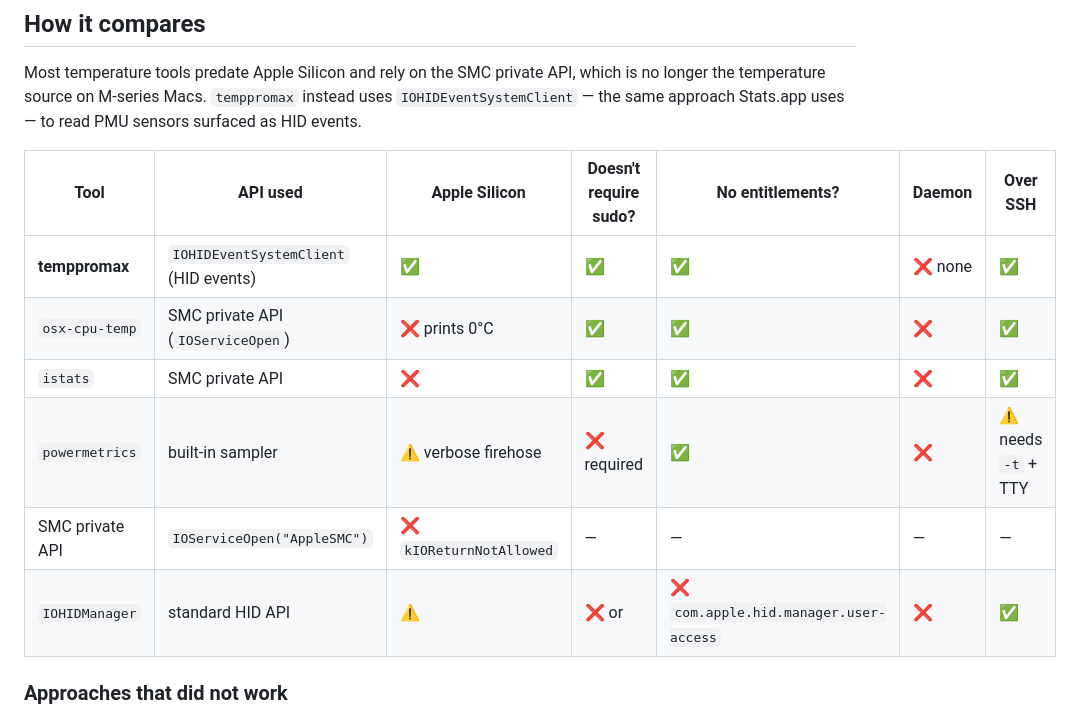
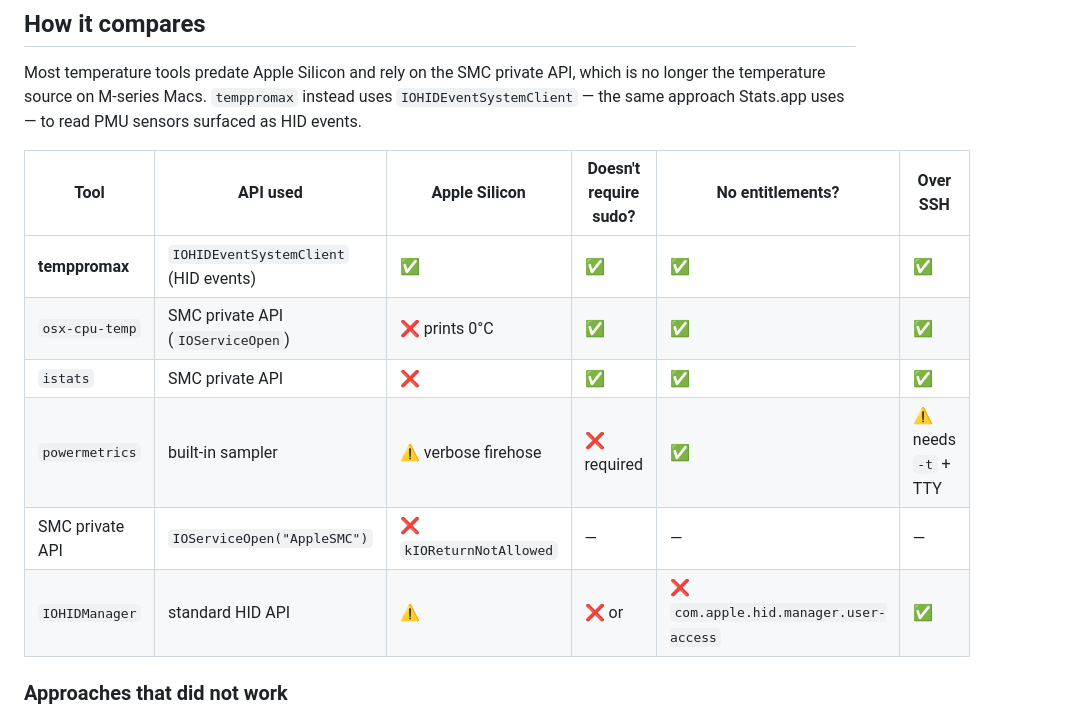
Before and after one commit to ThatXliner/temppromax, a Markdown page: README.md, the part around the change. Rendered like a GitHub page.

Commit message:
:memo: docs(readme): drop daemon column from comparison matrix

```diff
--- a/README.md
+++ b/README.md
@@ -10,14 +10,14 @@
 
 Most temperature tools predate Apple Silicon and rely on the SMC private API, which is no longer the temperature source on M-series Macs. `temppromax` instead uses `IOHIDEventSystemClient` — the same approach Stats.app uses — to read PMU sensors surfaced as HID events.
 
-| Tool | API used | Apple Silicon | Doesn't require sudo? | No entitlements? | Daemon | Over SSH |
-| --- | --- | --- | --- | --- | --- | --- |
-| **temppromax** | `IOHIDEventSystemClient` (HID events) | ✅ | ✅ | ✅ | ❌ none | ✅ |
-| `osx-cpu-temp` | SMC private API (`IOServiceOpen`) | ❌ prints 0°C | ✅ | ✅ | ❌ | ✅ |
-| `istats` | SMC private API | ❌ | ✅ | ✅ | ❌ | ✅ |
-| `powermetrics` | built-in sampler | ⚠️ verbose firehose | ❌ required | ✅ | ❌ | ⚠️ needs `-t` + TTY |
-| SMC private API | `IOServiceOpen("AppleSMC")` | ❌ `kIOReturnNotAllowed` | — | — | — | — |
-| `IOHIDManager` | standard HID API | ⚠️ | ❌ or | ❌ `com.apple.hid.manager.user-access` | ❌ | ✅ |
+| Tool | API used | Apple Silicon | Doesn't require sudo? | No entitlements? | Over SSH |
+| --- | --- | --- | --- | --- | --- |
+| **temppromax** | `IOHIDEventSystemClient` (HID events) | ✅ | ✅ | ✅ | ✅ |
+| `osx-cpu-temp` | SMC private API (`IOServiceOpen`) | ❌ prints 0°C | ✅ | ✅ | ✅ |
+| `istats` | SMC private API | ❌ | ✅ | ✅ | ✅ |
+| `powermetrics` | built-in sampler | ⚠️ verbose firehose | ❌ required | ✅ | ⚠️ needs `-t` + TTY |
+| SMC private API | `IOServiceOpen("AppleSMC")` | ❌ `kIOReturnNotAllowed` | — | — | — |
+| `IOHIDManager` | standard HID API | ⚠️ | ❌ or | ❌ `com.apple.hid.manager.user-access` | ✅ |
 
 ### Approaches that did not work
 
```
